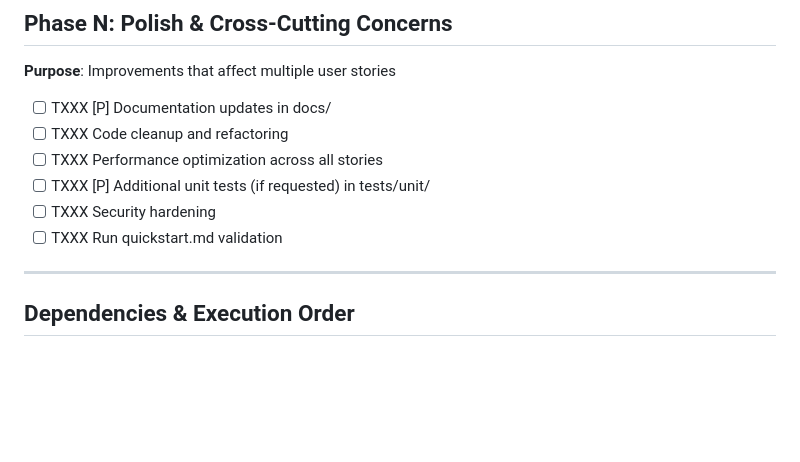
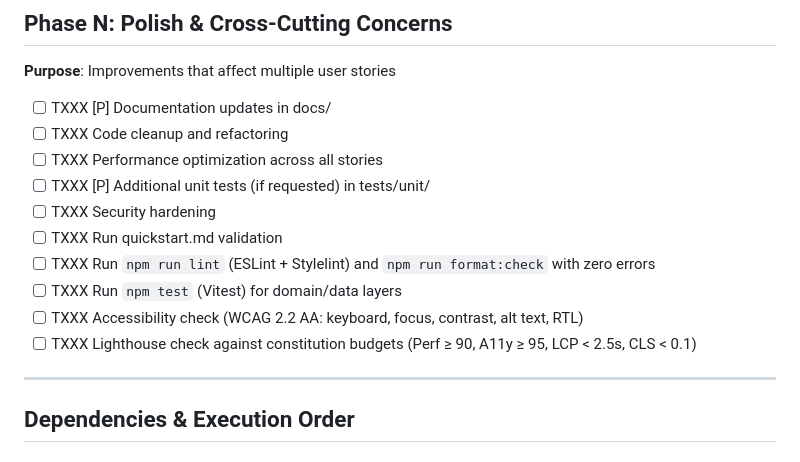
Before and after one commit to MostafaAbdElFatah/MostafaAbdElFatah.github.io, a Markdown page: .specify/templates/tasks-template.md, the part around the change. GitHub-like rendering; blank space fills up the shorter version.

Commit message:
docs(spec-kit): add validation tasks to template
Co-authored-by: Copilot <223556219+Copilot@users.noreply.github.com>

```diff
--- a/.specify/templates/tasks-template.md
+++ b/.specify/templates/tasks-template.md
@@ -157,6 +157,10 @@ Examples of foundational tasks (adjust based on your project):
 - [ ] TXXX [P] Additional unit tests (if requested) in tests/unit/
 - [ ] TXXX Security hardening
 - [ ] TXXX Run quickstart.md validation
+- [ ] TXXX Run `npm run lint` (ESLint + Stylelint) and `npm run format:check` with zero errors
+- [ ] TXXX Run `npm test` (Vitest) for domain/data layers
+- [ ] TXXX Accessibility check (WCAG 2.2 AA: keyboard, focus, contrast, alt text, RTL)
+- [ ] TXXX Lighthouse check against constitution budgets (Perf ≥ 90, A11y ≥ 95, LCP < 2.5s, CLS < 0.1)
 
 ---
 
```
